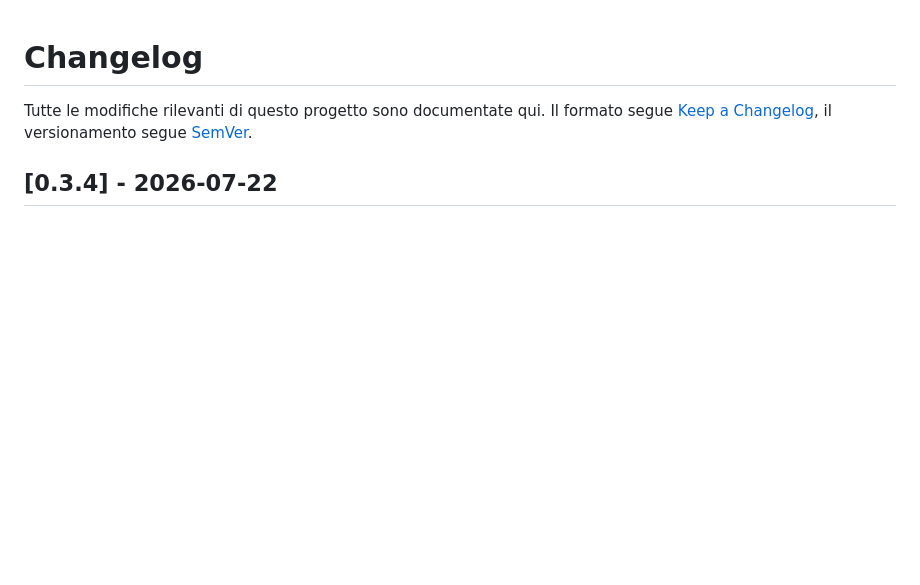
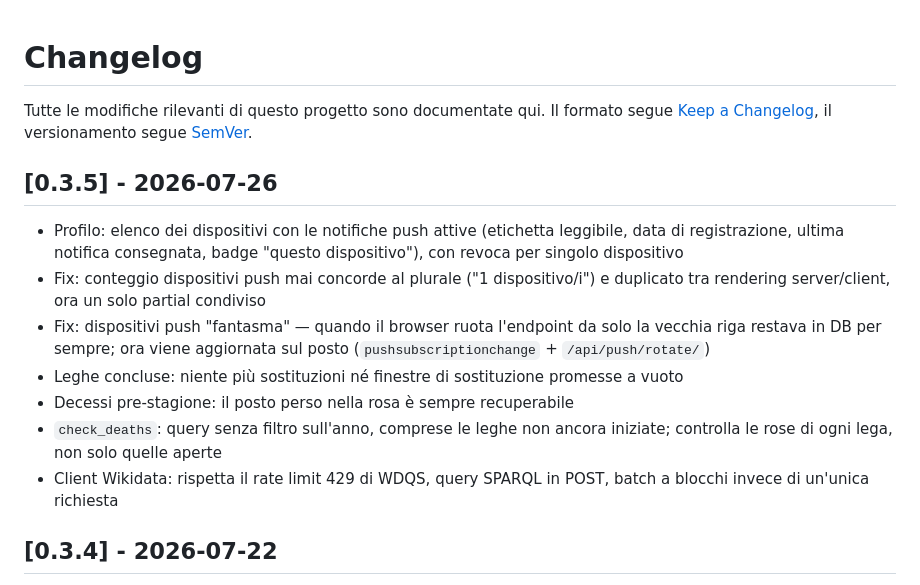
Before and after one commit to gcerretani/fantamorte, a Markdown page: CHANGELOG.md, the part around the change. Rendered like a GitHub page; blank space fills up the shorter version.

Commit message:
Changelog: rilascia la voce 0.3.5 (#56)

```diff
--- a/CHANGELOG.md
+++ b/CHANGELOG.md
@@ -3,6 +3,24 @@
 Tutte le modifiche rilevanti di questo progetto sono documentate qui.
 Il formato segue [Keep a Changelog](https://keepachangelog.com/it/1.1.0/),
 il versionamento segue [SemVer](https://semver.org/lang/it/).
+
+## [0.3.5] - 2026-07-26
+
+- Profilo: elenco dei dispositivi con le notifiche push attive (etichetta
+  leggibile, data di registrazione, ultima notifica consegnata, badge "questo
+  dispositivo"), con revoca per singolo dispositivo
+- Fix: conteggio dispositivi push mai concorde al plurale ("1 dispositivo/i")
+  e duplicato tra rendering server/client, ora un solo partial condiviso
+- Fix: dispositivi push "fantasma" — quando il browser ruota l'endpoint da
+  solo la vecchia riga restava in DB per sempre; ora viene aggiornata sul
+  posto (`pushsubscriptionchange` + `/api/push/rotate/`)
+- Leghe concluse: niente più sostituzioni né finestre di sostituzione
+  promesse a vuoto
+- Decessi pre-stagione: il posto perso nella rosa è sempre recuperabile
+- `check_deaths`: query senza filtro sull'anno, comprese le leghe non ancora
+  iniziate; controlla le rose di ogni lega, non solo quelle aperte
+- Client Wikidata: rispetta il rate limit 429 di WDQS, query SPARQL in POST,
+  batch a blocchi invece di un'unica richiesta
 
 ## [0.3.4] - 2026-07-22
 
```
